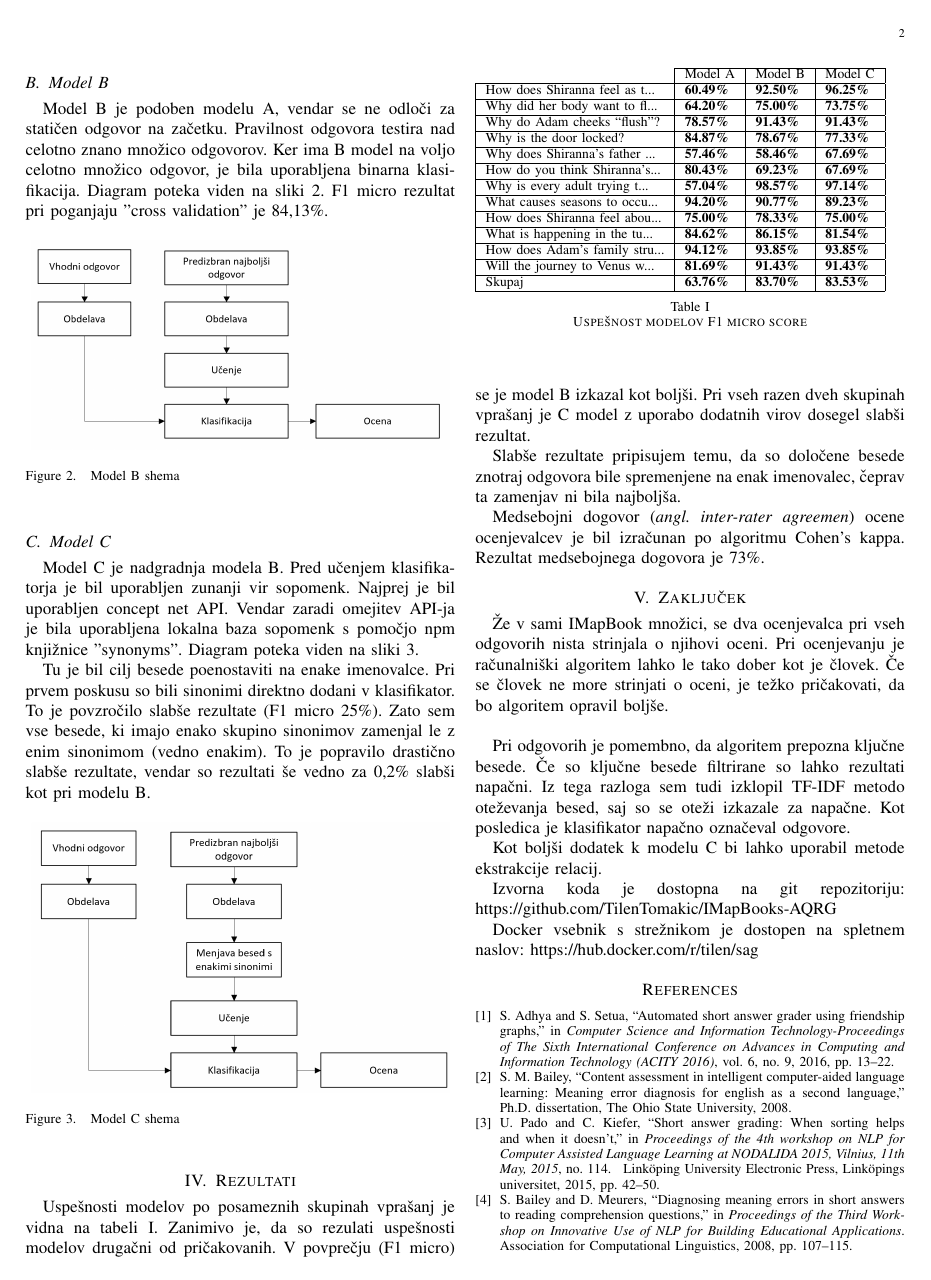
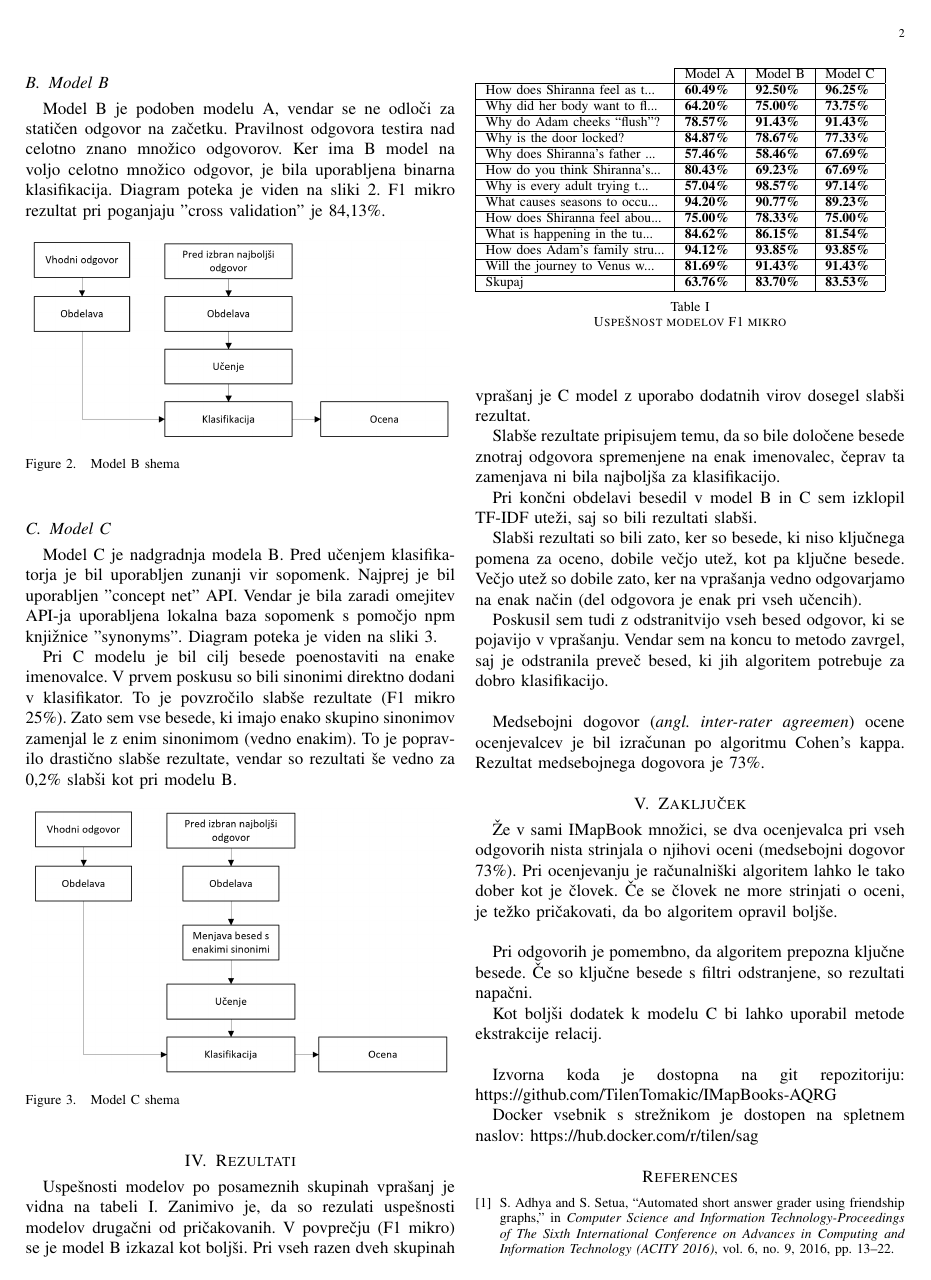
Before and after one commit to TilenTomakic/IMapBooks-AQRG, a LaTeX paper (report/main.tex): page 2 of 2 before the commit and page 2 of 3 after it. Compiled offline with pdfLaTeX.

Commit message:
Update report (LatEX)

```diff
--- a/report/main.tex
+++ b/report/main.tex
@@ -71,7 +71,7 @@ Faktor za določitev ocene 1 je bil nastavljen na 10\%. Majhna konstanta je bil
 \end{figure}
 
 \subsection{Model B}
-Model B je podoben modelu A, vendar se ne odloči za statičen odgovor na začetku. Pravilnost odgovora testira nad celotno znano množico odgovorov. Ker ima B model na voljo celotno množico odgovor, je bila uporabljena binarna klasifikacija. Diagram poteka viden na sliki~\ref{sl:mb}. F1 micro rezultat pri poganjaju "cross validation" je 84,13\%.
+Model B je podoben modelu A, vendar se ne odloči za statičen odgovor na začetku. Pravilnost odgovora testira nad celotno znano množico odgovorov. Ker ima B model na voljo celotno množico odgovor, je bila uporabljena binarna klasifikacija. Diagram poteka je viden na sliki~\ref{sl:mb}. F1 mikro rezultat pri poganjaju "cross validation" je 84,13\%.
 
 \begin{figure}[h]
 	\centering
@@ -81,9 +81,9 @@ Model B je podoben modelu A, vendar se ne odloči za statičen odgovor na začet
 \end{figure}
 
 \subsection{Model C}
-Model C je nadgradnja modela B. Pred učenjem klasifikatorja je bil uporabljen zunanji vir sopomenk. Najprej je bil uporabljen concept net API. Vendar zaradi omejitev API-ja je bila uporabljena lokalna baza sopomenk s pomočjo npm knjižnice "synonyms". Diagram poteka viden na sliki~\ref{sl:mc}.
+Model C je nadgradnja modela B. Pred učenjem klasifikatorja je bil uporabljen zunanji vir sopomenk. Najprej je bil uporabljen "concept net" API. Vendar je bila zaradi omejitev API-ja uporabljena lokalna baza sopomenk s pomočjo npm knjižnice "synonyms". Diagram poteka je viden na sliki~\ref{sl:mc}.
 
-Tu je bil cilj besede poenostaviti na enake imenovalce. Pri prvem poskusu so bili sinonimi direktno dodani v klasifikator. To je povzročilo slabše rezultate (F1 micro 25\%). Zato sem vse besede, ki imajo enako skupino sinonimov zamenjal le z enim sinonimom (vedno enakim). To je popravilo drastično slabše rezultate, vendar so rezultati še vedno za 0,2\% slabši kot pri modelu B.
+Pri C modelu je bil cilj besede poenostaviti na enake imenovalce. V prvem poskusu so bili sinonimi direktno dodani v klasifikator. To je povzročilo slabše rezultate (F1 mikro 25\%). Zato sem vse besede, ki imajo enako skupino sinonimov zamenjal le z enim sinonimom (vedno enakim). To je popravilo drastično slabše rezultate, vendar so rezultati še vedno za 0,2\% slabši kot pri modelu B.
 
 \begin{figure}[h]
 	\centering
@@ -95,9 +95,15 @@ Tu je bil cilj besede poenostaviti na enake imenovalce. Pri prvem poskusu so bil
 % Results - results description
 % Discussion - results comparison and evaluation
 \section{Rezultati}
-Uspešnosti modelov po posameznih skupinah vprašanj je vidna na tabeli~\ref{t:mod}. Zanimivo je, da so rezulati uspešnosti modelov drugačni od pričakovanih. V povprečju (F1 micro) se je model B izkazal kot boljši. Pri vseh razen dveh skupinah vprašanj je C model z uporabo dodatnih virov dosegel slabši rezultat.
+Uspešnosti modelov po posameznih skupinah vprašanj je vidna na tabeli~\ref{t:mod}. Zanimivo je, da so rezulati uspešnosti modelov drugačni od pričakovanih. V povprečju (F1 mikro) se je model B izkazal kot boljši. Pri vseh razen dveh skupinah vprašanj je C model z uporabo dodatnih virov dosegel slabši rezultat.
 
-Slabše rezultate pripisujem temu, da so določene besede znotraj odgovora bile spremenjene na enak imenovalec, čeprav ta zamenjav ni bila najboljša.
+Slabše rezultate pripisujem temu, da so bile določene besede znotraj odgovora spremenjene na enak imenovalec, čeprav ta zamenjava ni bila najboljša za klasifikacijo.
+
+Pri končni obdelavi besedil v model B in C sem izklopil TF-IDF uteži, saj so bili rezultati slabši.
+
+Slabši rezultati so bili zato, ker so besede, ki niso ključnega pomena za oceno, dobile večjo utež, kot pa ključne besede. Večjo utež so dobile zato, ker na vprašanja vedno odgovarjamo na enak način (del odgovora je enak pri vseh učencih).
+
+Poskusil sem tudi z odstranitvijo vseh besed odgovor, ki se pojavijo v vprašanju. Vendar sem na koncu to metodo zavrgel, saj je odstranila preveč besed, ki jih algoritem potrebuje za dobro klasifikacijo.\\
 
 \begin{table}[]
 	\begin{tabular}{l|l|l|l|}
@@ -122,18 +128,19 @@ Slabše rezultate pripisujem temu, da so določene besede znotraj odgovora bile
 
 
 	\end{tabular}
-	\caption{Uspešnost modelov F1 micro score}
+	\caption{Uspešnost modelov F1 mikro}
 	\label{t:mod}
 \end{table}
+
 
 Medsebojni dogovor (\textit{angl. inter-rater agreemen}) ocene ocenjevalcev je bil izračunan po algoritmu Cohen's kappa. Rezultat medsebojnega dogovora je 73\%.
 
 \section{Zaključek}
-Že v sami IMapBook množici, se dva ocenjevalca pri vseh odgovorih nista strinjala o njihovi oceni. Pri ocenjevanju je računalniški algoritem lahko le tako dober kot je človek. Če se človek ne more strinjati o oceni, je težko pričakovati, da bo algoritem opravil boljše.\\
+Že v sami IMapBook množici, se dva ocenjevalca pri vseh odgovorih nista strinjala o njihovi oceni (medsebojni dogovor 73\%). Pri ocenjevanju je računalniški algoritem lahko le tako dober kot je človek. Če se človek ne more strinjati o oceni, je težko pričakovati, da bo algoritem opravil boljše.\\
 
-Pri odgovorih je pomembno, da algoritem prepozna ključne besede. Če so ključne besede filtrirane so lahko rezultati napačni. Iz tega razloga sem tudi izklopil TF-IDF metodo oteževanja besed, saj so se oteži izkazale za napačne. Kot posledica je klasifikator napačno označeval odgovore.
+Pri odgovorih je pomembno, da algoritem prepozna ključne besede. Če so ključne besede s filtri odstranjene, so rezultati napačni.
 
-Kot boljši dodatek k modelu C bi lahko uporabil metode ekstrakcije relacij.
+Kot boljši dodatek k modelu C bi lahko uporabil metode ekstrakcije relacij.\\
 
 Izvorna koda je dostopna na git repozitoriju: https://github.com/TilenTomakic/IMapBooks-AQRG
 
```
Also changed, not shown: report/A.PNG, report/B.PNG, report/C.PNG, report/main.tex (20 more changed lines).
